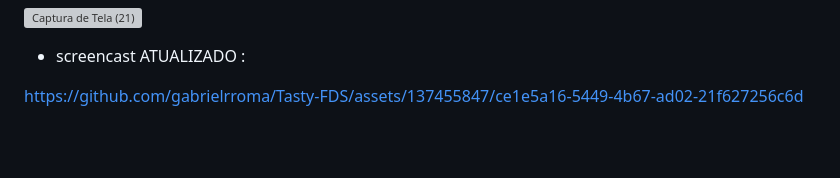
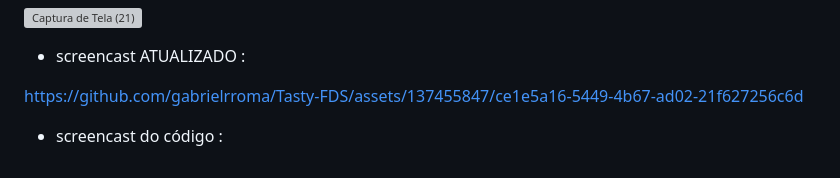
Before and after one commit to gabrielrroma/Tasty-FDS, a Markdown page: README.md, the part around the change. Drawn GitHub-style; blank space fills up the shorter version; grey boxes are pictures that could not be loaded.

```diff
--- a/README.md
+++ b/README.md
@@ -108,3 +108,5 @@ https://docs.google.com/document/d/1bnFE0RAPLIN7qsWkkAq0Es6nMqWP528qkwwTJ9MaBIs/
 - screencast ATUALIZADO :
 
 https://github.com/gabrielrroma/Tasty-FDS/assets/137455847/ce1e5a16-5449-4b67-ad02-21f627256c6d
+
+- screencast do código :
```
